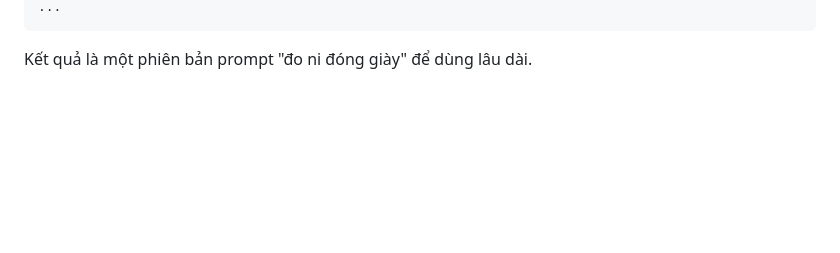
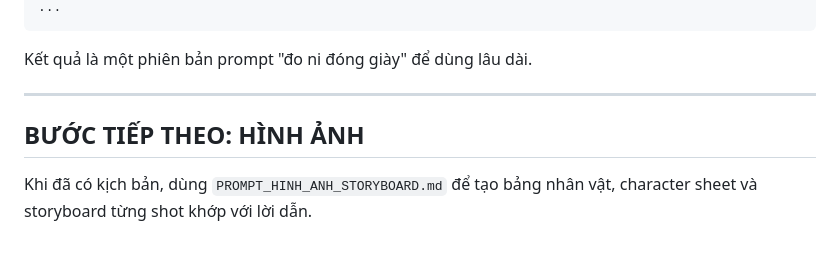
Before and after one commit to hikarudao128/Youtube-Video, a Markdown page: PROMPT_KE_CHUYEN.md, the part around the change. GitHub-like rendering; blank space fills up the shorter version.

Commit message:
Link script prompt to the new storyboard prompt
Co-Authored-By: Claude Opus 5.5 <noreply@anthropic.com>
Claude-Session: https://claude.ai/code/session_01NUYT3eTkxZHXYRMTN3vNMk

````diff
--- a/PROMPT_KE_CHUYEN.md
+++ b/PROMPT_KE_CHUYEN.md
@@ -142,3 +142,9 @@ Dưới đây là transcript của [1–5] video cùng một kênh. Hãy phân t
 ```
 
 Kết quả là một phiên bản prompt "đo ni đóng giày" để dùng lâu dài.
+
+---
+
+## BƯỚC TIẾP THEO: HÌNH ẢNH
+
+Khi đã có kịch bản, dùng `PROMPT_HINH_ANH_STORYBOARD.md` để tạo bảng nhân vật, character sheet và storyboard từng shot khớp với lời dẫn.
````
